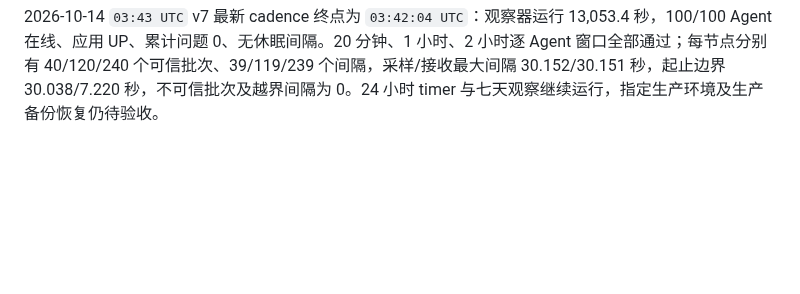
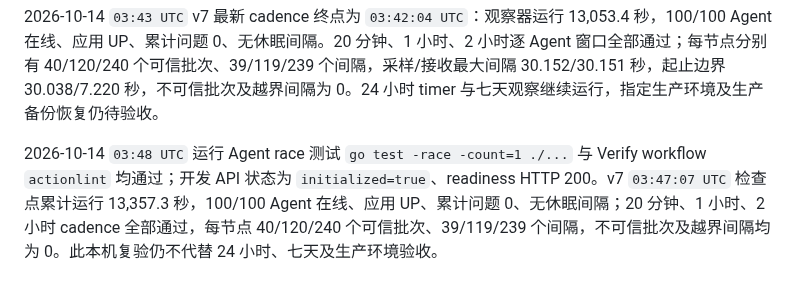
Before and after one commit to GeekCoreLab/geek-monitor, a Markdown page: docs/产品与技术规划.md, the part around one of its changes. Rendered like a GitHub page; blank space fills up the shorter version.

```diff
--- a/docs/产品与技术规划.md
+++ b/docs/产品与技术规划.md
@@ -602,3 +602,5 @@ PR #6 已合并至 `master`（`c11c64a`），合并后 Verify run [38487472611](
 2026-10-14 `03:38 UTC` v7 最新 cadence 终点为 `03:37:00 UTC`：观察器运行 12,749.5 秒，100/100 Agent 在线、应用 UP、累计问题 0、无休眠间隔。20 分钟、1 小时、2 小时逐 Agent 窗口全部通过；每节点分别有 40/120/240 个可信批次、39/119/239 个间隔，采样/接收最大间隔 30.152/30.151 秒，起止边界 30.036/3.410 秒，不可信批次及越界间隔为 0。24 小时持久 timer 与七天观察继续运行，指定生产环境及生产备份恢复仍待验收。
 
 2026-10-14 `03:43 UTC` v7 最新 cadence 终点为 `03:42:04 UTC`：观察器运行 13,053.4 秒，100/100 Agent 在线、应用 UP、累计问题 0、无休眠间隔。20 分钟、1 小时、2 小时逐 Agent 窗口全部通过；每节点分别有 40/120/240 个可信批次、39/119/239 个间隔，采样/接收最大间隔 30.152/30.151 秒，起止边界 30.038/7.220 秒，不可信批次及越界间隔为 0。24 小时 timer 与七天观察继续运行，指定生产环境及生产备份恢复仍待验收。
+
+2026-10-14 `03:48 UTC` 运行 Agent race 测试 `go test -race -count=1 ./...` 与 Verify workflow `actionlint` 均通过；开发 API 状态为 `initialized=true`、readiness HTTP 200。v7 `03:47:07 UTC` 检查点累计运行 13,357.3 秒，100/100 Agent 在线、应用 UP、累计问题 0、无休眠间隔；20 分钟、1 小时、2 小时 cadence 全部通过，每节点 40/120/240 个可信批次、39/119/239 个间隔，不可信批次及越界间隔均为 0。此本机复验仍不代替 24 小时、七天及生产环境验收。
```
Also changed, not shown: other parts of docs/产品与技术规划.md (+1 -1 lines), docs/首版验收报告.md (+2 -0 lines).
